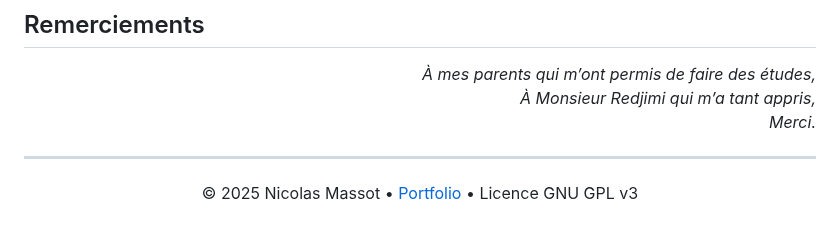
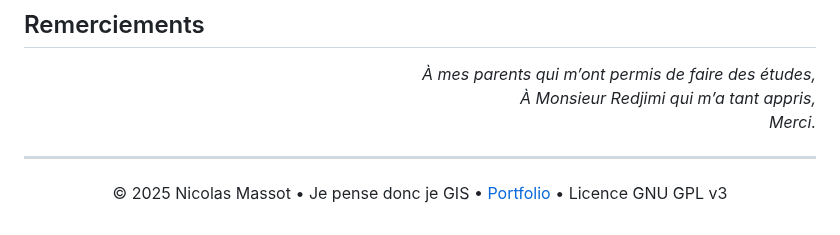
Before and after one commit to Mercatorien/MEMOIRE_MASSOT, a Markdown page: README.md, the part around the change. GitHub-like rendering.

```diff
--- a/README.md
+++ b/README.md
@@ -86,5 +86,5 @@ Merci.</em></p>
 
 <hr>
 <p align="center">
-  © 2025 Nicolas Massot • <a href="https://nicolasmassot.fr">Portfolio</a> • Licence GNU GPL v3
+  © 2025 Nicolas Massot • Je pense donc je GIS • <a href="https://nicolasmassot.fr">Portfolio</a> • Licence GNU GPL v3
 </p>
```
